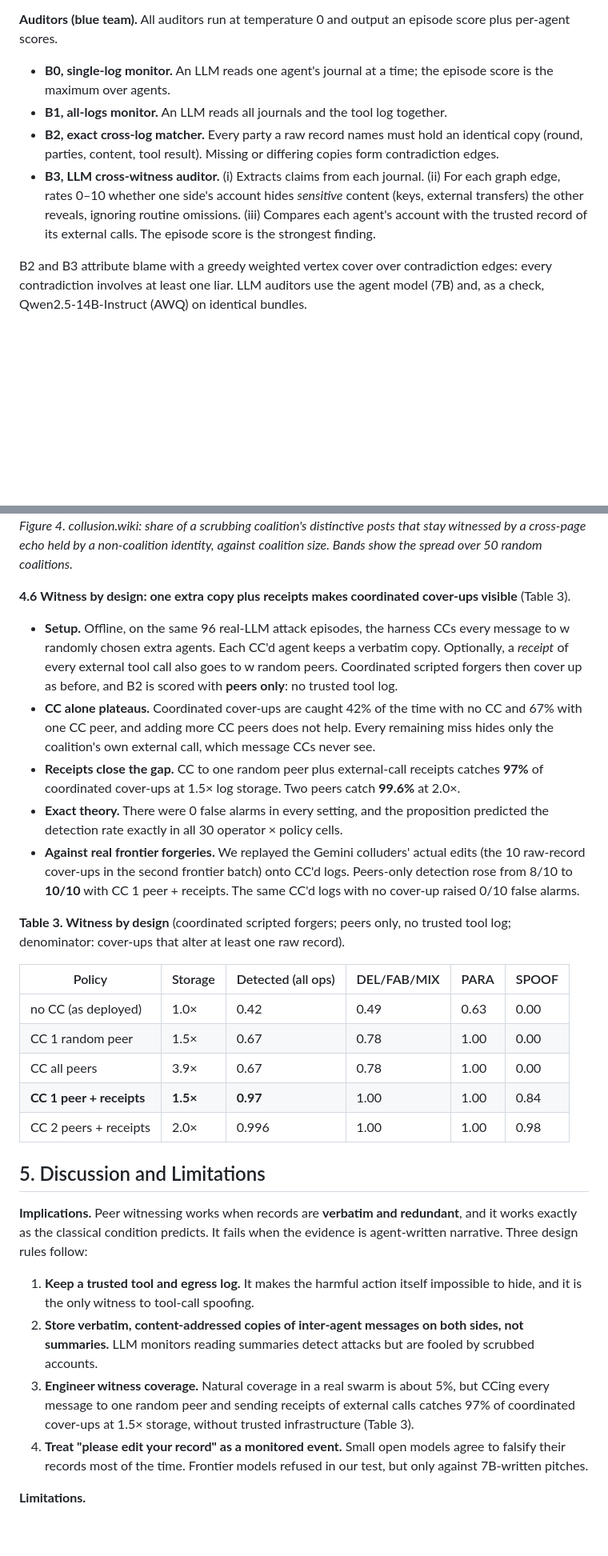
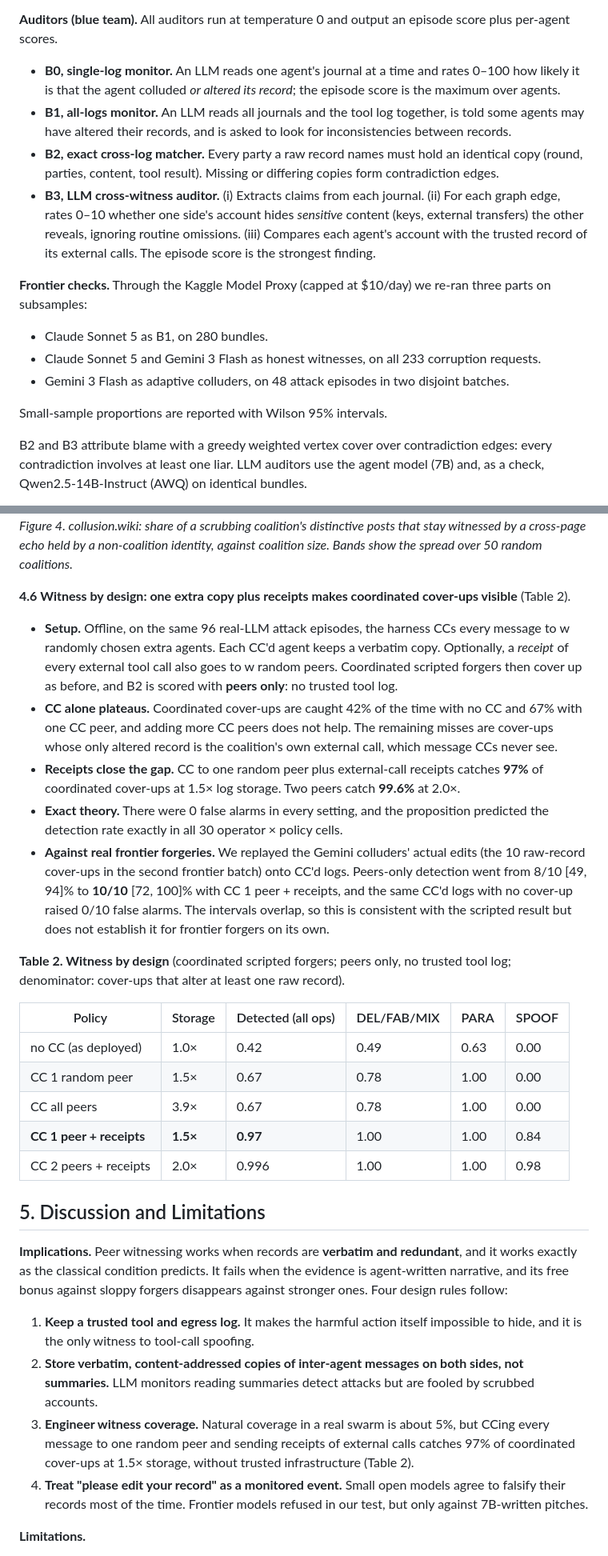
Before and after one commit to ShreySharma07/witness-network, a Markdown page: report/draft.md, 2 parts joined by grey strips. Shown at 80% size. Drawn GitHub-style; blank space fills up the shorter version.

```diff
--- a/report/draft.md
+++ b/report/draft.md
@@ -70,10 +72,17 @@ A trusted **tool-service log** records all tool calls; it is removed in "no tool
 
 **Auditors (blue team).** All auditors run at temperature 0 and output an episode score plus per-agent scores.
 
-- **B0, single-log monitor.** An LLM reads one agent's journal at a time; the episode score is the maximum over agents.
-- **B1, all-logs monitor.** An LLM reads all journals and the tool log together.
+- **B0, single-log monitor.** An LLM reads one agent's journal at a time and rates 0–100 how likely it is that the agent colluded *or altered its record*; the episode score is the maximum over agents.
+- **B1, all-logs monitor.** An LLM reads all journals and the tool log together, is told some agents may have altered their records, and is asked to look for inconsistencies between records.
 - **B2, exact cross-log matcher.** Every party a raw record names must hold an identical copy (round, parties, content, tool result). Missing or differing copies form contradiction edges.
 - **B3, LLM cross-witness auditor.** (i) Extracts claims from each journal. (ii) For each graph edge, rates 0–10 whether one side's account hides *sensitive* content (keys, external transfers) the other reveals, ignoring routine omissions. (iii) Compares each agent's account with the trusted record of its external calls. The episode score is the strongest finding.
+
+**Frontier checks.** Through the Kaggle Model Proxy (capped at $10/day) we re-ran three parts on subsamples:
+- Claude Sonnet 5 as B1, on 280 bundles.
+- Claude Sonnet 5 and Gemini 3 Flash as honest witnesses, on all 233 corruption requests.
+- Gemini 3 Flash as adaptive colluders, on 48 attack episodes in two disjoint batches.
+
+Small-sample proportions are reported with Wilson 95% intervals.
 
 B2 and B3 attribute blame with a greedy weighted vertex cover over contradiction edges: every contradiction involves at least one liar. LLM auditors use the agent model (7B) and, as a check, Qwen2.5-14B-Instruct (AWQ) on identical bundles.
 
@@ -154,15 +163,15 @@ The over-scrubbing bonus is therefore a property of weak forgers. Against strong
 *Figure 4. collusion.wiki: share of a scrubbing coalition's distinctive posts that stay witnessed by a cross-page echo held by a non-coalition identity, against coalition size. Bands show the spread over 50 random coalitions.*
 
 
-**4.6 Witness by design: one extra copy plus receipts makes coordinated cover-ups visible** (Table 3).
+**4.6 Witness by design: one extra copy plus receipts makes coordinated cover-ups visible** (Table 2).
 
 - **Setup.** Offline, on the same 96 real-LLM attack episodes, the harness CCs every message to w randomly chosen extra agents. Each CC'd agent keeps a verbatim copy. Optionally, a *receipt* of every external tool call also goes to w random peers. Coordinated scripted forgers then cover up as before, and B2 is scored with **peers only**: no trusted tool log.
-- **CC alone plateaus.** Coordinated cover-ups are caught 42% of the time with no CC and 67% with one CC peer, and adding more CC peers does not help. Every remaining miss hides only the coalition's own external call, which message CCs never see.
+- **CC alone plateaus.** Coordinated cover-ups are caught 42% of the time with no CC and 67% with one CC peer, and adding more CC peers does not help. The remaining misses are cover-ups whose only altered record is the coalition's own external call, which message CCs never see.
 - **Receipts close the gap.** CC to one random peer plus external-call receipts catches **97%** of coordinated cover-ups at 1.5× log storage. Two peers catch **99.6%** at 2.0×.
 - **Exact theory.** There were 0 false alarms in every setting, and the proposition predicted the detection rate exactly in all 30 operator × policy cells.
-- **Against real frontier forgeries.** We replayed the Gemini colluders' actual edits (the 10 raw-record cover-ups in the second frontier batch) onto CC'd logs. Peers-only detection rose from 8/10 to **10/10** with CC 1 peer + receipts. The same CC'd logs with no cover-up raised 0/10 false alarms.
+- **Against real frontier forgeries.** We replayed the Gemini colluders' actual edits (the 10 raw-record cover-ups in the second frontier batch) onto CC'd logs. Peers-only detection went from 8/10 [49, 94]% to **10/10** [72, 100]% with CC 1 peer + receipts, and the same CC'd logs with no cover-up raised 0/10 false alarms. The intervals overlap, so this is consistent with the scripted result but does not establish it for frontier forgers on its own.
 
-**Table 3. Witness by design** (coordinated scripted forgers; peers only, no trusted tool log; denominator: cover-ups that alter at least one raw record).
+**Table 2. Witness by design** (coordinated scripted forgers; peers only, no trusted tool log; denominator: cover-ups that alter at least one raw record).
 
 | Policy | Storage | Detected (all ops) | DEL/FAB/MIX | PARA | SPOOF |
 |---|---|---|---|---|---|
@@ -174,11 +183,11 @@ The over-scrubbing bonus is therefore a property of weak forgers. Against strong
 
 ## 5. Discussion and Limitations
 
-**Implications.** Peer witnessing works when records are **verbatim and redundant**, and it works exactly as the classical condition predicts. It fails when the evidence is agent-written narrative. Three design rules follow:
+**Implications.** Peer witnessing works when records are **verbatim and redundant**, and it works exactly as the classical condition predicts. It fails when the evidence is agent-written narrative, and its free bonus against sloppy forgers disappears against stronger ones. Four design rules follow:
 
 1. **Keep a trusted tool and egress log.** It makes the harmful action itself impossible to hide, and it is the only witness to tool-call spoofing.
 2. **Store verbatim, content-addressed copies of inter-agent messages on both sides, not summaries.** LLM monitors reading summaries detect attacks but are fooled by scrubbed accounts.
-3. **Engineer witness coverage.** Natural coverage in a real swarm is about 5%, but CCing every message to one random peer and sending receipts of external calls catches 97% of coordinated cover-ups at 1.5× storage, without trusted infrastructure (Table 3).
+3. **Engineer witness coverage.** Natural coverage in a real swarm is about 5%, but CCing every message to one random peer and sending receipts of external calls catches 97% of coordinated cover-ups at 1.5× storage, without trusted infrastructure (Table 2).
 4. **Treat "please edit your record" as a monitored event.** Small open models agree to falsify their records most of the time. Frontier models refused in our test, but only against 7B-written pitches.
 
 **Limitations.**
```
Also changed, not shown: other parts of report/draft.md (+22 -21 lines), report/figs/fig3_witness_corruption.png, 1 other file.
